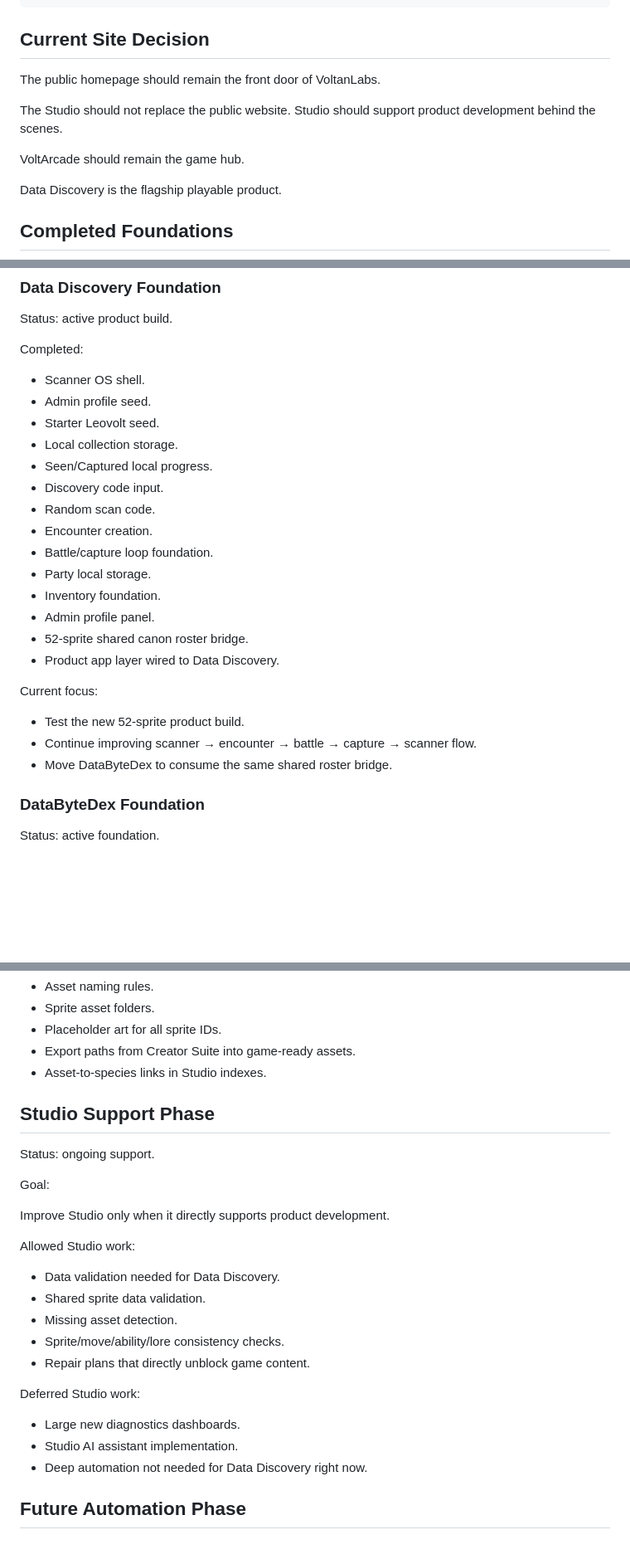
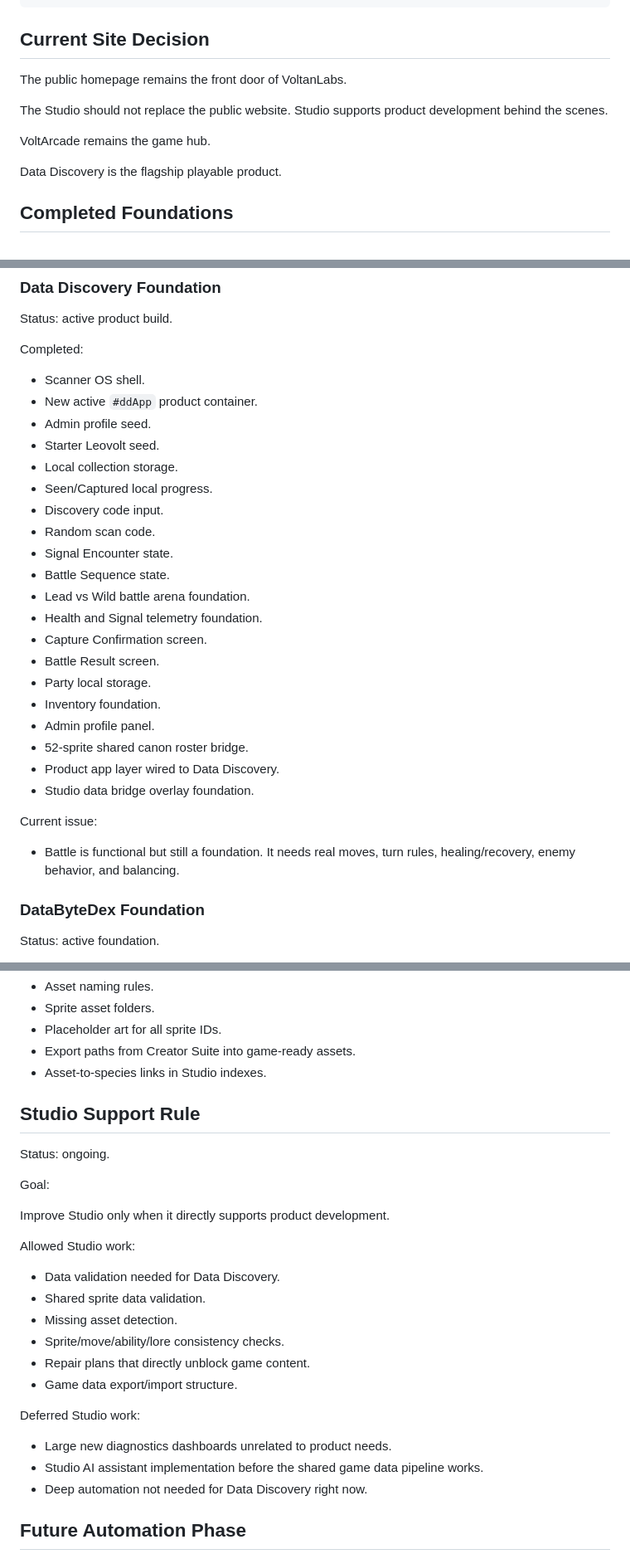
Before and after one commit to voltanlabs/voltanlabs.github.io, a Markdown page: ROADMAP.md, 3 parts joined by grey strips. Shown at 83% size. Rendered like a GitHub page; blank space fills up the shorter version.

```diff
--- a/ROADMAP.md
+++ b/ROADMAP.md
@@ -48,11 +56,11 @@ VoltanLabs
 
 ## Current Site Decision
 
-The public homepage should remain the front door of VoltanLabs.
+The public homepage remains the front door of VoltanLabs.
 
-The Studio should not replace the public website. Studio should support product development behind the scenes.
+The Studio should not replace the public website. Studio supports product development behind the scenes.
 
-VoltArcade should remain the game hub.
+VoltArcade remains the game hub.
 
 Data Discovery is the flagship playable product.
 
@@ -81,25 +89,29 @@ Status: active product build.
 Completed:
 
 - Scanner OS shell.
+- New active `#ddApp` product container.
 - Admin profile seed.
 - Starter Leovolt seed.
 - Local collection storage.
 - Seen/Captured local progress.
 - Discovery code input.
 - Random scan code.
-- Encounter creation.
-- Battle/capture loop foundation.
+- Signal Encounter state.
+- Battle Sequence state.
+- Lead vs Wild battle arena foundation.
+- Health and Signal telemetry foundation.
+- Capture Confirmation screen.
+- Battle Result screen.
 - Party local storage.
 - Inventory foundation.
 - Admin profile panel.
 - 52-sprite shared canon roster bridge.
 - Product app layer wired to Data Discovery.
+- Studio data bridge overlay foundation.
 
-Current focus:
+Current issue:
 
-- Test the new 52-sprite product build.
-- Continue improving scanner → encounter → battle → capture → scanner flow.
-- Move DataByteDex to consume the same shared roster bridge.
+- Battle is functional but still a foundation. It needs real moves, turn rules, healing/recovery, enemy behavior, and balancing.
 
 ### DataByteDex Foundation
 
@@ -219,9 +247,9 @@ Priority tasks:
 - Export paths from Creator Suite into game-ready assets.
 - Asset-to-species links in Studio indexes.
 
-## Studio Support Phase
+## Studio Support Rule
 
-Status: ongoing support.
+Status: ongoing.
 
 Goal:
 
@@ -234,11 +262,12 @@ Allowed Studio work:
 - Missing asset detection.
 - Sprite/move/ability/lore consistency checks.
 - Repair plans that directly unblock game content.
+- Game data export/import structure.
 
 Deferred Studio work:
 
-- Large new diagnostics dashboards.
-- Studio AI assistant implementation.
+- Large new diagnostics dashboards unrelated to product needs.
+- Studio AI assistant implementation before the shared game data pipeline works.
 - Deep automation not needed for Data Discovery right now.
 
 ## Future Automation Phase
```
Also changed, not shown: other parts of ROADMAP.md (+50 -24 lines).
